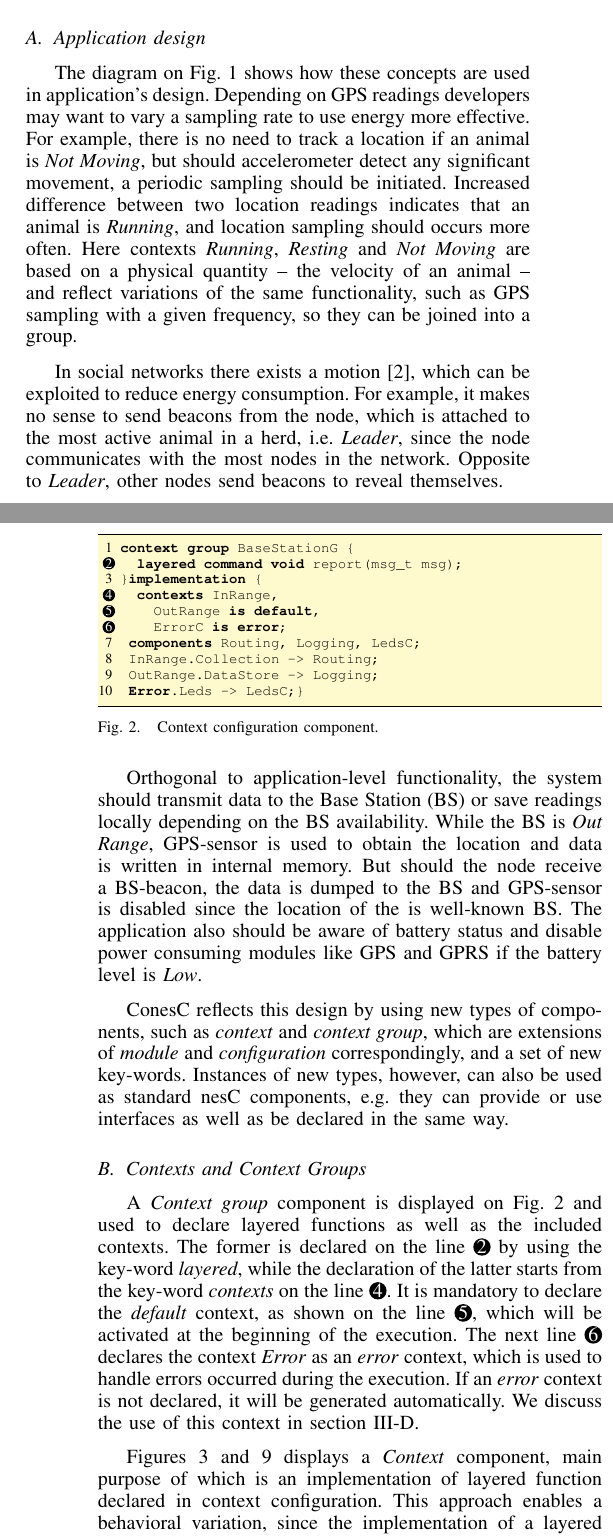
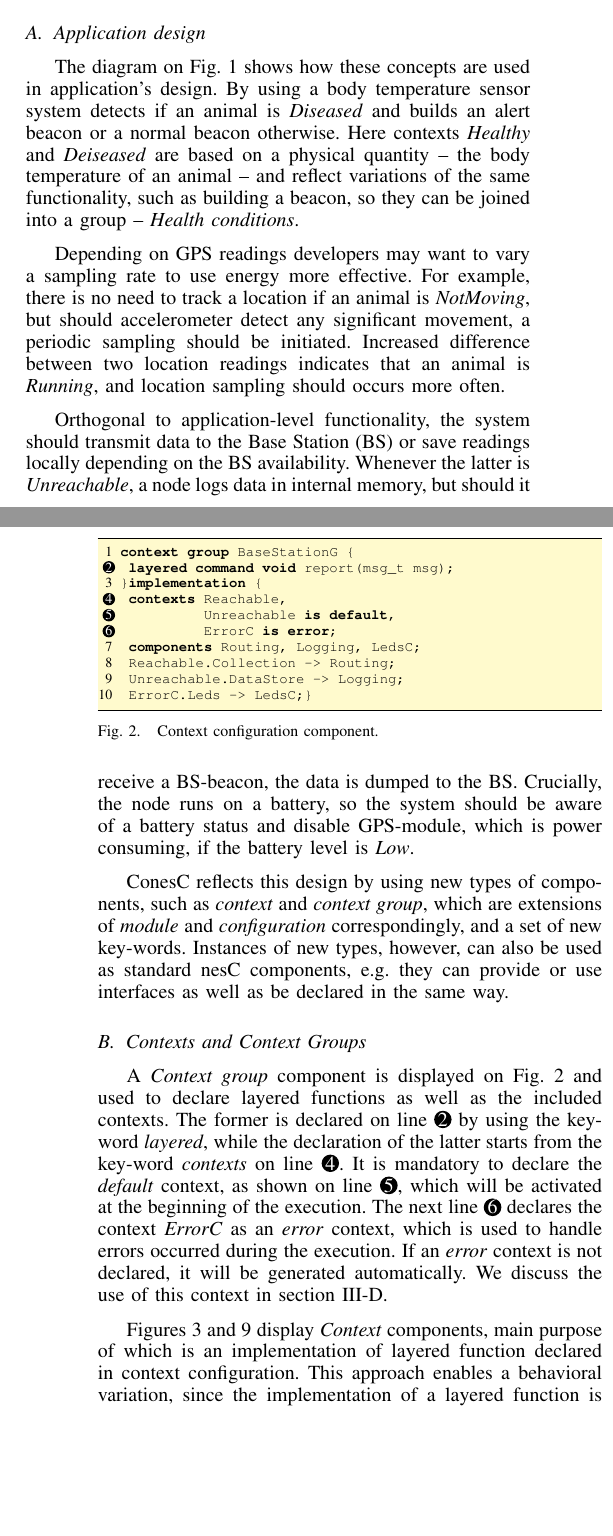
Before and after one commit to muxanasov/TeXDocs, a LaTeX paper (DCOSS/bare_conf.tex, which reads DCOSS/ConesC.tex, DCOSS/snippets.tex): two parts of the columns of pages 1 and 2 of 5 before the commit and two parts of the columns of pages 1 and 2 of 4 after it, joined at a grey line, cut so that both start at the same text, the shorter picture padded with empty space. Compiled offline with pdfLaTeX.

Commit message:
Pass on ConesC section and snippets.tex

```diff
--- a/DCOSS/ConesC.tex
+++ b/DCOSS/ConesC.tex
@@ -23,31 +23,26 @@ contexts occurs, it is determined by changes in one or more physical quantities.
 \subsection{Application design}
 
 The diagram on Fig.~\ref{fig:wtd} shows how these concepts are used in application's design.
+By using a body temperature sensor system detects if an animal is \emph{Diseased}
+and builds an alert beacon or a normal beacon otherwise. Here contexts \emph{Healthy}
+and \emph{Deiseased} are based on a physical quantity -- the body temperature of
+an animal -- and reflect variations of the same functionality, such as building a beacon,
+so they can be joined into a group -- \emph{Health conditions}.
+
 Depending on GPS readings developers may want to vary a sampling rate to use energy
-more effective. For example, there is no need to
-track a location if an animal is \emph{Not Moving}, but should accelerometer detect any
+more effective. For example, there is no need to track a location if an animal
+is \emph{NotMoving}, but should accelerometer detect any
 significant movement, a periodic sampling should be initiated. Increased
 difference between two location readings indicates that an animal is
 \emph{Running}, and location sampling should occurs more often.
-Here contexts~\emph{Running}, \emph{Resting} and~\emph{Not Moving} are based on
-a physical quantity -- the velocity of an animal -- and reflect
-variations of the same functionality, such as GPS sampling with a given frequency,
-so they can be joined into a group.
-
-In social networks there exists a motion~\cite{pasztor10}, which can be exploited to
-reduce energy consumption. For example, it makes no sense to send beacons
-from the node, which is attached to the most active animal in a herd, i.e.~\emph{Leader},
-since the node communicates with the most nodes in the network. Opposite to~\emph{Leader},
-other nodes send beacons to reveal themselves.
 
 Orthogonal to application-level functionality, the system should transmit data to
-the Base Station (BS) or save readings locally depending on the BS
-availability. While the BS is \emph{Out Range}, GPS-sensor is used to
-obtain the location and data is written in internal memory. But should the node
-receive a BS-beacon, the data is dumped to the BS and GPS-sensor is disabled
-since the location of the is well-known BS. The application also should be aware
-of battery status and disable power consuming modules like GPS and GPRS if the
-battery level is \emph{Low}.
+the Base Station (BS) or save readings locally depending on the BS availability.
+Whenever the latter is \emph{Unreachable}, a node logs data in internal memory,
+but should it receive a BS-beacon, the data is dumped to the BS. Crucially, the
+node runs on a battery, so the system
+should be aware of a battery status and disable GPS-module, which is power
+consuming, if the battery level is \emph{Low}.
 
 ConesC reflects this design by using new types of components, such as
 \emph{context} and \emph{context group}, which are extensions of \emph{module} and
@@ -63,13 +58,13 @@ e.g. they can provide or use interfaces as well as be declared in the same way.
 \subsection{Contexts and Context Groups}\label{subsec:components}
 
 A \emph{Context group} component is displayed on Fig.~\ref{fig:ccc} and used to declare layered
-functions as well as the included contexts. The former is declared on the line~\lstref{layereddef}
-by using the key-word~\emph{layered}, while the declaration of the latter starts from the
-key-word~\emph{contexts} on the line~\lstref{contexts}. It is mandatory to declare
-the~\emph{default} context, as shown on the line~\lstref{isdefault}, which will be
+functions as well as the included contexts. The former is declared on line~\lstref{layereddef}
+by using the key-word \emph{layered}, while the declaration of the latter starts from the
+key-word \emph{contexts} on line~\lstref{contexts}. It is mandatory to declare
+the \emph{default} context, as shown on line~\lstref{isdefault}, which will be
 activated at the beginning of the execution. The next line~\lstref{iserror} declares the
-context~\emph{Error} as an~\emph{error} context, which is used to handle errors occurred
-during the execution. If an~\emph{error} context is not declared, it will be generated automatically.
+context \emph{ErrorC} as an \emph{error} context, which is used to handle errors occurred
+during the execution. If an \emph{error} context is not declared, it will be generated automatically.
 We discuss the use of this context in section~\ref{subsec:rules}.
 
 \putsnippet{
@@ -78,7 +73,7 @@ We discuss the use of this context in section~\ref{subsec:rules}.
  boxname=boxcc
 }
 
-Figures~\ref{fig:cc} and~\ref{fig:irc} displays a~\emph{Context} component, main
+Figures~\ref{fig:cc} and~\ref{fig:irc} display \emph{Context} components, main
 purpose of which is an implementation of layered function declared in context configuration.
 This approach enables a behavioral variation, since the implementation of a layered function is
 context-specific, and only one context within the group can be active at a time. Thus, in our
--- a/DCOSS/snippets.tex
+++ b/DCOSS/snippets.tex
@@ -4,15 +4,15 @@
 \begin{minipage}[l]{\columnwidth}
 \begin{lstlisting}[style=conescframe]
 context group BaseStationG {
-*\lstnote{layereddef}*  layered command void report(msg_t msg);
+*\lstnote{layereddef}* layered command void report(msg_t msg);
 }implementation {
-*\lstnote{contexts}*  contexts InRange,
-*\lstnote{isdefault}*    OutRange is default,
-*\lstnote{iserror}*    ErrorC is error;
+*\lstnote{contexts}* contexts Reachable,
+*\lstnote{isdefault}*          Unreachable is default,
+*\lstnote{iserror}*          ErrorC is error;
  components Routing, Logging, LedsC;
- InRange.Collection -> Routing;
- OutRange.DataStore -> Logging;
- Error.Leds -> LedsC;}
+ Reachable.Collection -> Routing;
+ Unreachable.DataStore -> Logging;
+ ErrorC.Leds -> LedsC;}
 \end{lstlisting}
 \end{minipage}
 }
```
Also changed, not shown: DCOSS/ConesC.tex (61 more changed lines), DCOSS/snippets.tex (48 more changed lines). Lines whose indentation alone changed are shown as unchanged.
